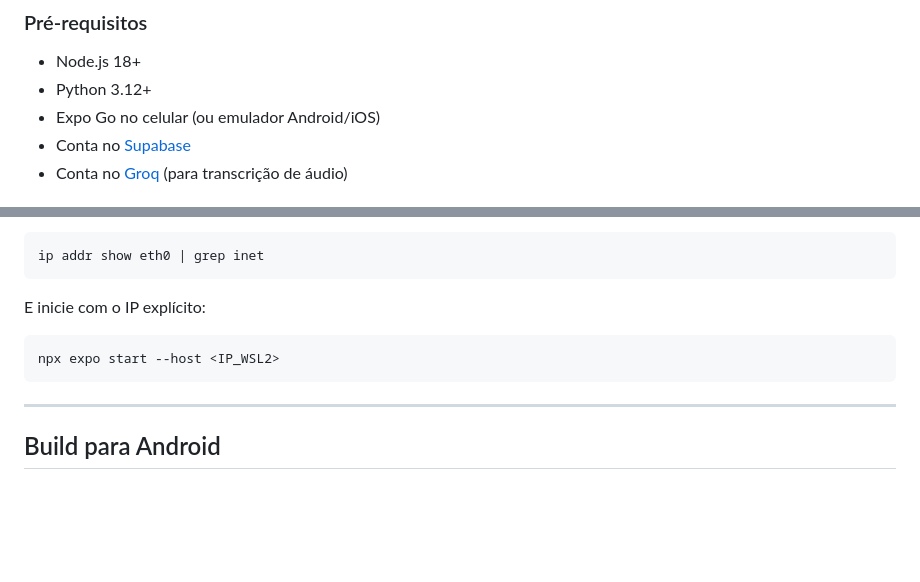
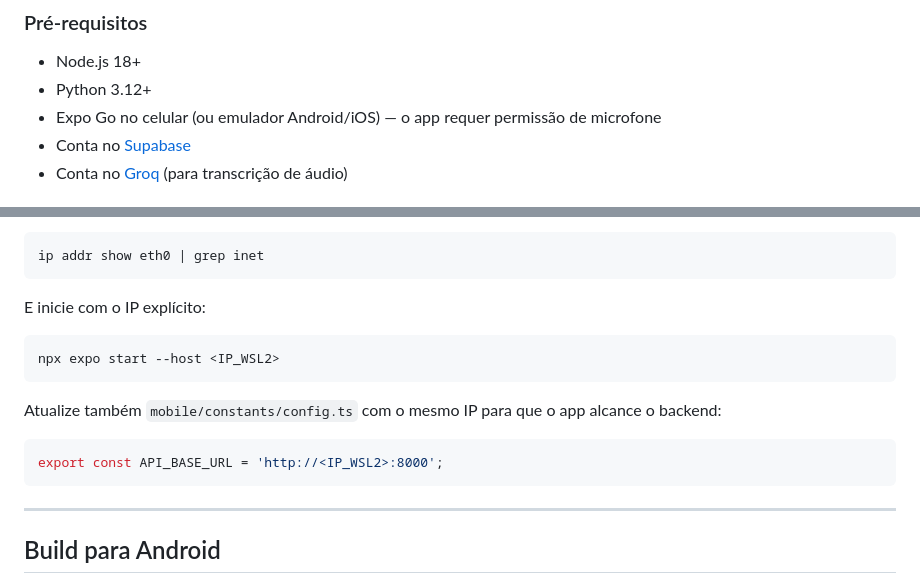
Before and after one commit to Sergio081007/Destravar, a Markdown page: README.md, 2 parts joined by grey strips. Rendered like a GitHub page; blank space fills up the shorter version.

Commit message:
docs: adiciona permissão de microfone e instrução de config WSL2

````diff
--- a/README.md
+++ b/README.md
@@ -91,7 +91,7 @@ Rotas disponíveis:
 
 - Node.js 18+
 - Python 3.12+
-- Expo Go no celular (ou emulador Android/iOS)
+- Expo Go no celular (ou emulador Android/iOS) — o app requer permissão de microfone
 - Conta no [Supabase](https://supabase.com)
 - Conta no [Groq](https://console.groq.com) (para transcrição de áudio)
 
@@ -141,6 +141,12 @@ E inicie com o IP explícito:
 npx expo start --host <IP_WSL2>
 ```
 
+Atualize também `mobile/constants/config.ts` com o mesmo IP para que o app alcance o backend:
+
+```ts
+export const API_BASE_URL = 'http://<IP_WSL2>:8000';
+```
+
 ---
 
 ## Build para Android
````
